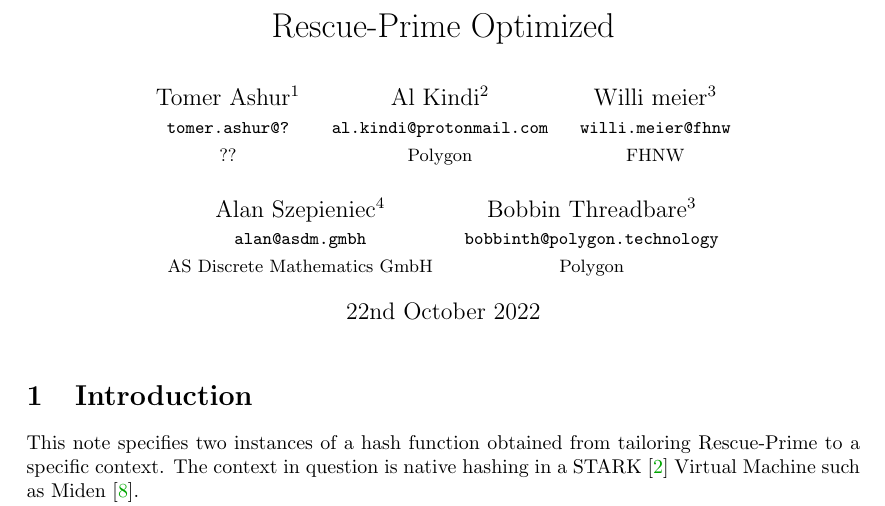
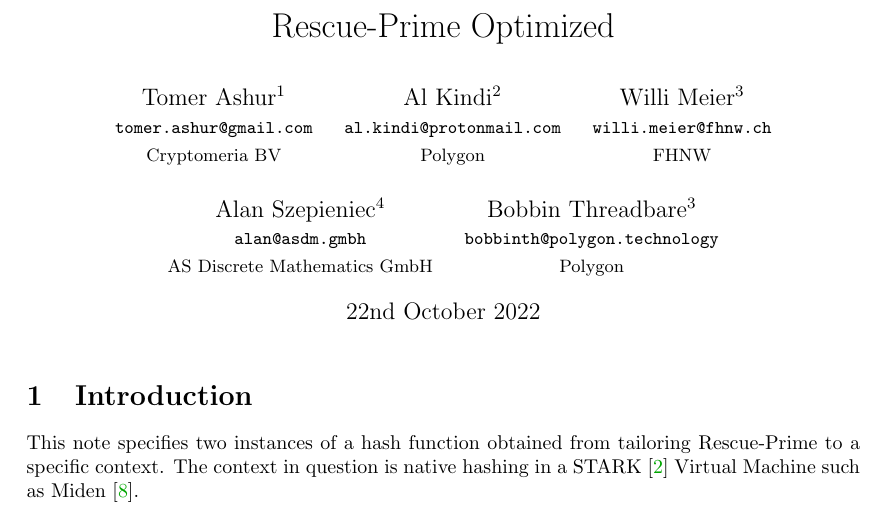
Before and after one commit to ASDiscreteMathematics/rpo, a LaTeX document (report/report.tex): part of page 1 of 10, cut so that both start at the same text. Compiled offline with pdfLaTeX.

Commit message:
fix affiliations

```diff
--- a/report/report.tex
+++ b/report/report.tex
@@ -43,9 +43,9 @@ showstringspaces=false} % no special string spaces
 %\author{Tomer Ashur$^1$ \and Willi Meier$^2$ \and Alan Szepieniec$^3$ \and Bobbin Threadbare$^4$ \and Al Kindi}
 
 \author{
-\begin{tabular}{c}Tomer Ashur$^1$ \\ \small \texttt{tomer.ashur@?} \\ \small ?? \end{tabular}
+\begin{tabular}{c}Tomer Ashur$^1$ \\ \small \texttt{tomer.ashur@gmail.com} \\ \small Cryptomeria BV \end{tabular}
 \begin{tabular}{c}Al Kindi$^2$ \\ \small \texttt{al.kindi@protonmail.com} \\ \small Polygon \end{tabular}
-\begin{tabular}{c}Willi meier$^3$ \\ \small \texttt{willi.meier@fhnw} \\ \small FHNW \end{tabular} \\ \\
+\begin{tabular}{c}Willi Meier$^3$ \\ \small \texttt{willi.meier@fhnw.ch} \\ \small FHNW \end{tabular} \\ \\
 \begin{tabular}{c}Alan Szepieniec$^4$ \\ \small \texttt{alan@asdm.gmbh} \\ \small AS Discrete Mathematics GmbH \end{tabular}
 \begin{tabular}{c}Bobbin Threadbare$^3$ \\ \small \texttt{bobbinth@polygon.technology} \\ \small Polygon \end{tabular}
 }
```
Also changed, not shown: report/report.pdf.
